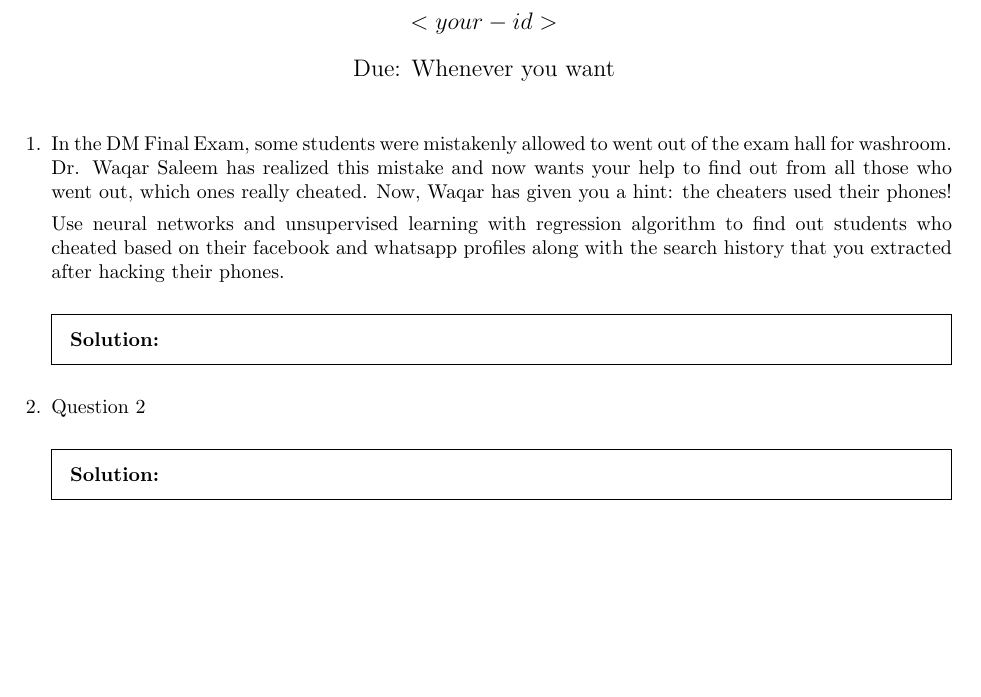
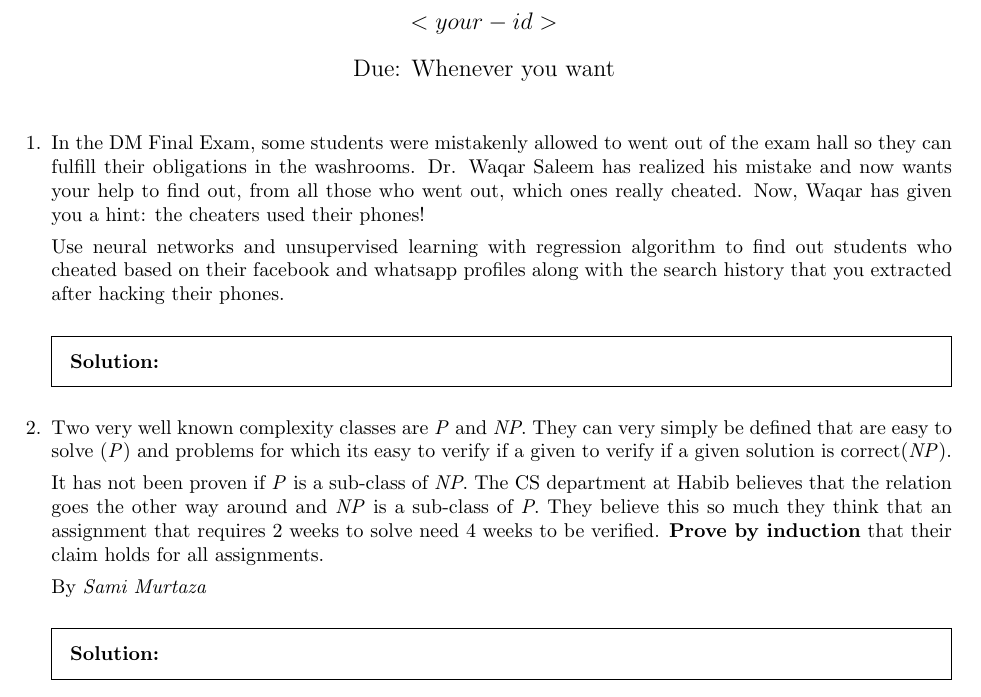
Before and after one commit to FarooqAR/hw-07, a LaTeX problem sheet (main.tex): part of the page before the commit and part of page 1 of 2 after it, cut so that both start at the same text, the shorter picture padded with empty space. Compiled offline with pdfLaTeX.

Commit message:
Question 2 Added

```diff
--- a/main.tex
+++ b/main.tex
@@ -37,7 +37,7 @@
 
 
 \question
-In the DM Final Exam, some students were mistakenly allowed to went out of the exam hall for washroom. Dr. Waqar Saleem has realized this mistake and now wants your help to find out from all those who went out, which ones really cheated. Now, Waqar has given you a hint: the cheaters used their phones!
+In the DM Final Exam, some students were mistakenly allowed to went out of the exam hall so they can fulfill their obligations in the washrooms. Dr. Waqar Saleem has realized his mistake and now wants your help to find out, from all those who went out, which ones really cheated. Now, Waqar has given you a hint: the cheaters used their phones!
 
 Use neural networks and unsupervised learning with regression algorithm to find out students who cheated based on their facebook and whatsapp profiles along with the search history that you extracted after hacking their phones.
   \begin{solution}
@@ -45,7 +45,12 @@ Use neural networks and unsupervised learning with regression algorithm to find
   \end{solution}
 
 \question
-Question 2
+Two very well known complexity classes are \textit{P} and \textit{NP}. They can very simply be defined that are easy to solve (\textit{P}) and problems for which its easy to verify if a given to verify if a given solution is correct(\textit{NP}).
+
+It has not been proven if \textit{P} is a sub-class of \textit{NP}. The CS department at Habib believes that the relation goes the other way around and \textit{NP} is a sub-class of \textit{P}. They believe this so much they think that an assignment that requires 2 weeks to solve need 4 weeks to be verified. \textbf{Prove by induction} that their claim holds for all assignments.
+
+
+By \textit{Sami Murtaza}
 
 
   \begin{solution}
```
Also changed, not shown: main.pdf.
